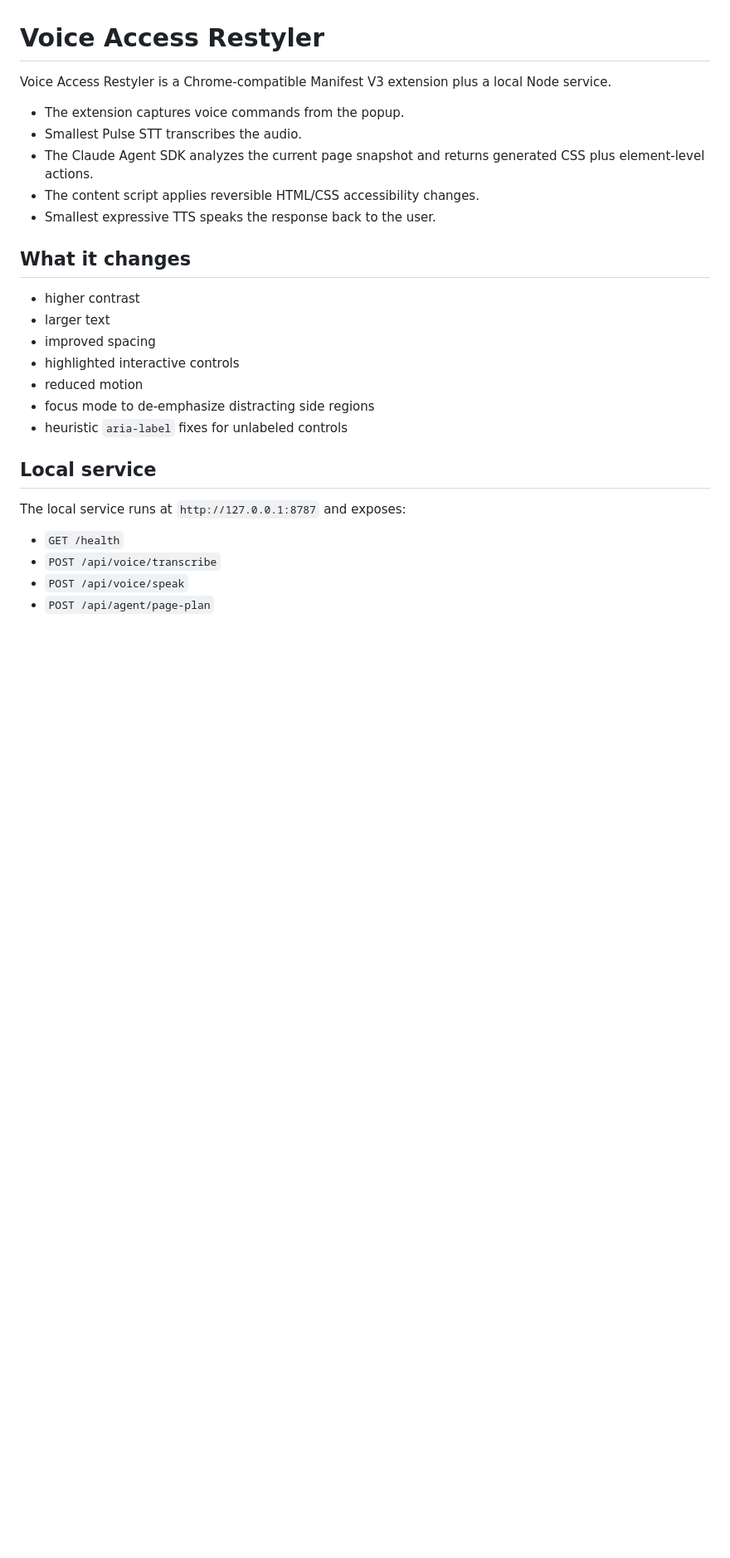
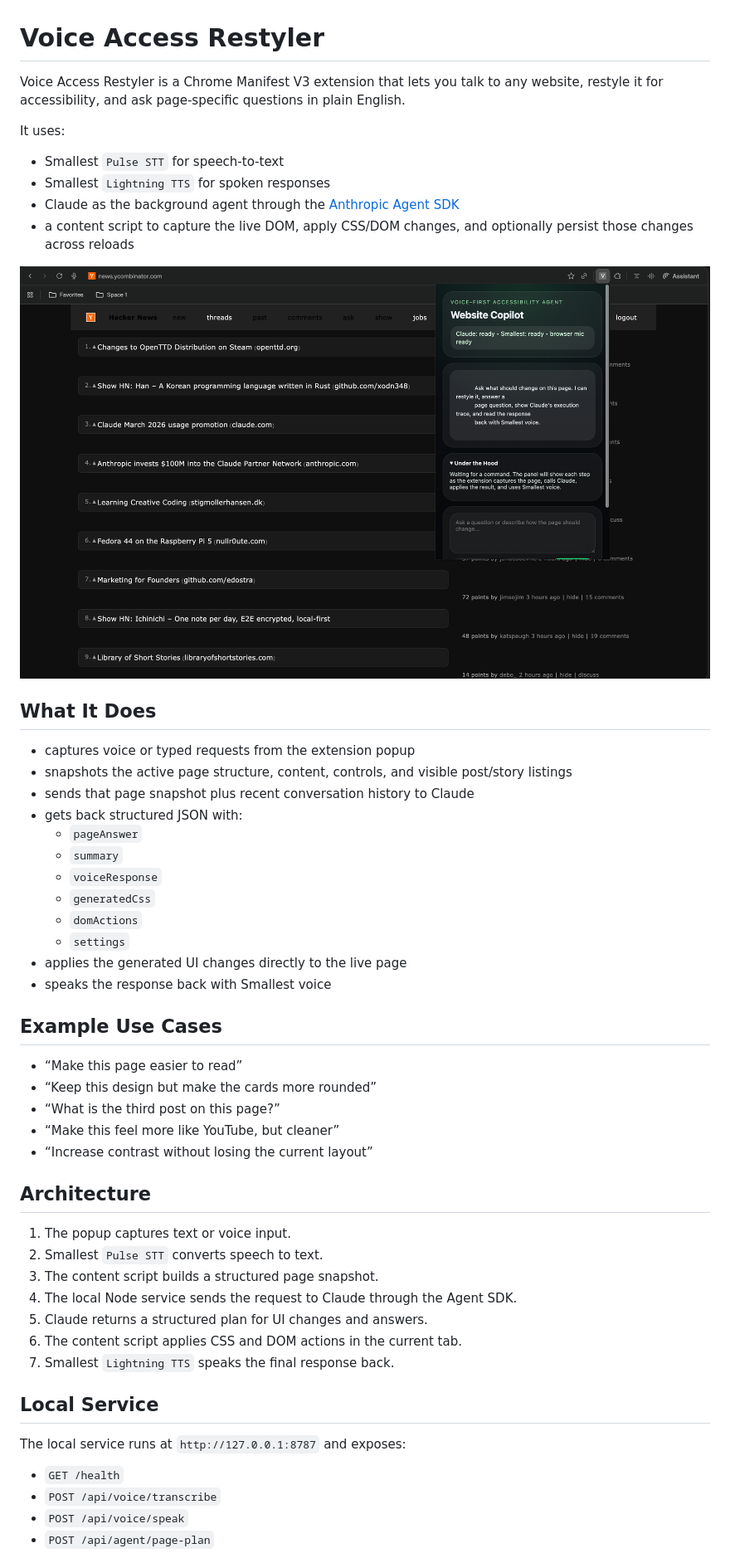
Before and after one commit to hetpatel-11/Voice-Hackathon, a Markdown page: README.md, the part around one of its changes. Shown at 83% size. Drawn GitHub-style; pictures changed too: demo.png (added); blank space fills up the shorter version.

Commit message:
Enhance README with demo image

```diff
--- a/README.md
+++ b/README.md
@@ -1,24 +1,49 @@
 # Voice Access Restyler
 
-Voice Access Restyler is a Chrome-compatible Manifest V3 extension plus a local Node service.
+Voice Access Restyler is a Chrome Manifest V3 extension that lets you talk to any website, restyle it for accessibility, and ask page-specific questions in plain English.
 
-- The extension captures voice commands from the popup.
-- Smallest Pulse STT transcribes the audio.
-- The Claude Agent SDK analyzes the current page snapshot and returns generated CSS plus element-level actions.
-- The content script applies reversible HTML/CSS accessibility changes.
-- Smallest expressive TTS speaks the response back to the user.
+It uses:
+- Smallest `Pulse STT` for speech-to-text
+- Smallest `Lightning TTS` for spoken responses
+- Claude as the background agent through the [Anthropic Agent SDK](https://platform.claude.com/docs/en/agent-sdk/overview)
+- a content script to capture the live DOM, apply CSS/DOM changes, and optionally persist those changes across reloads
 
-## What it changes
+![Voice Access Restyler demo](demo.png)
 
-- higher contrast
-- larger text
-- improved spacing
-- highlighted interactive controls
-- reduced motion
-- focus mode to de-emphasize distracting side regions
-- heuristic `aria-label` fixes for unlabeled controls
+## What It Does
 
-## Local service
+- captures voice or typed requests from the extension popup
+- snapshots the active page structure, content, controls, and visible post/story listings
+- sends that page snapshot plus recent conversation history to Claude
+- gets back structured JSON with:
+  - `pageAnswer`
+  - `summary`
+  - `voiceResponse`
+  - `generatedCss`
+  - `domActions`
+  - `settings`
+- applies the generated UI changes directly to the live page
+- speaks the response back with Smallest voice
+
+## Example Use Cases
+
+- “Make this page easier to read”
+- “Keep this design but make the cards more rounded”
+- “What is the third post on this page?”
+- “Make this feel more like YouTube, but cleaner”
+- “Increase contrast without losing the current layout”
+
+## Architecture
+
+1. The popup captures text or voice input.
+2. Smallest `Pulse STT` converts speech to text.
+3. The content script builds a structured page snapshot.
+4. The local Node service sends the request to Claude through the Agent SDK.
+5. Claude returns a structured plan for UI changes and answers.
+6. The content script applies CSS and DOM actions in the current tab.
+7. Smallest `Lightning TTS` speaks the final response back.
+
+## Local Service
 
 The local service runs at `http://127.0.0.1:8787` and exposes:
 
```
Also changed, not shown: other parts of README.md (+46 -24 lines).
